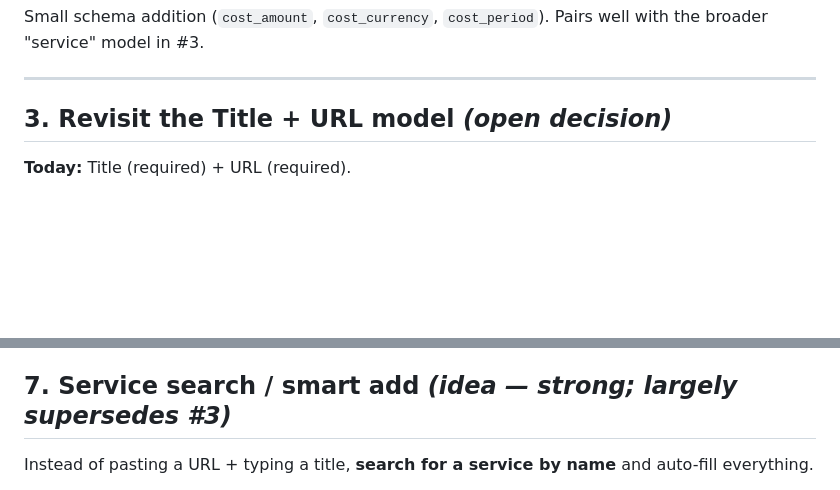
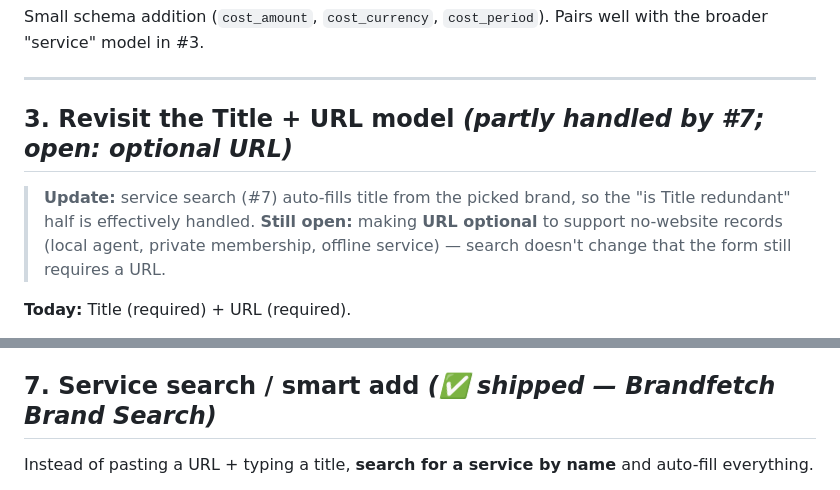
Before and after one commit to toTheMoon247/yona, a Markdown page: docs/roadmap.md, 2 parts joined by grey strips. Drawn GitHub-style; blank space fills up the shorter version.

Commit message:
Roadmap: mark #7 service search shipped; note #3 partly handled
Co-Authored-By: Claude Opus 4.8 (1M context) <noreply@anthropic.com>

```diff
--- a/docs/roadmap.md
+++ b/docs/roadmap.md
@@ -31,7 +31,13 @@ with the broader "service" model in #3.
 
 ---
 
-## 3. Revisit the Title + URL model  _(open decision)_
+## 3. Revisit the Title + URL model  _(partly handled by #7; open: optional URL)_
+
+> **Update:** service search (#7) auto-fills title from the picked brand, so the
+> "is Title redundant" half is effectively handled. **Still open:** making **URL
+> optional** to support no-website records (local agent, private membership,
+> offline service) — search doesn't change that the form still requires a URL.
+
 
 **Today:** Title (required) + URL (required).
 
@@ -91,7 +97,7 @@ default + per-tile override).
 - Open Qs: recurring dates (monthly/yearly) should auto-advance after each
   renewal; multiple reminders per tile; per-device scheduling from synced data.
 
-## 7. Service search / smart add  _(idea — strong; largely supersedes #3)_
+## 7. Service search / smart add  _(✅ shipped — Brandfetch Brand Search)_
 
 Instead of pasting a URL + typing a title, **search for a service by name** and
 auto-fill everything.
```
